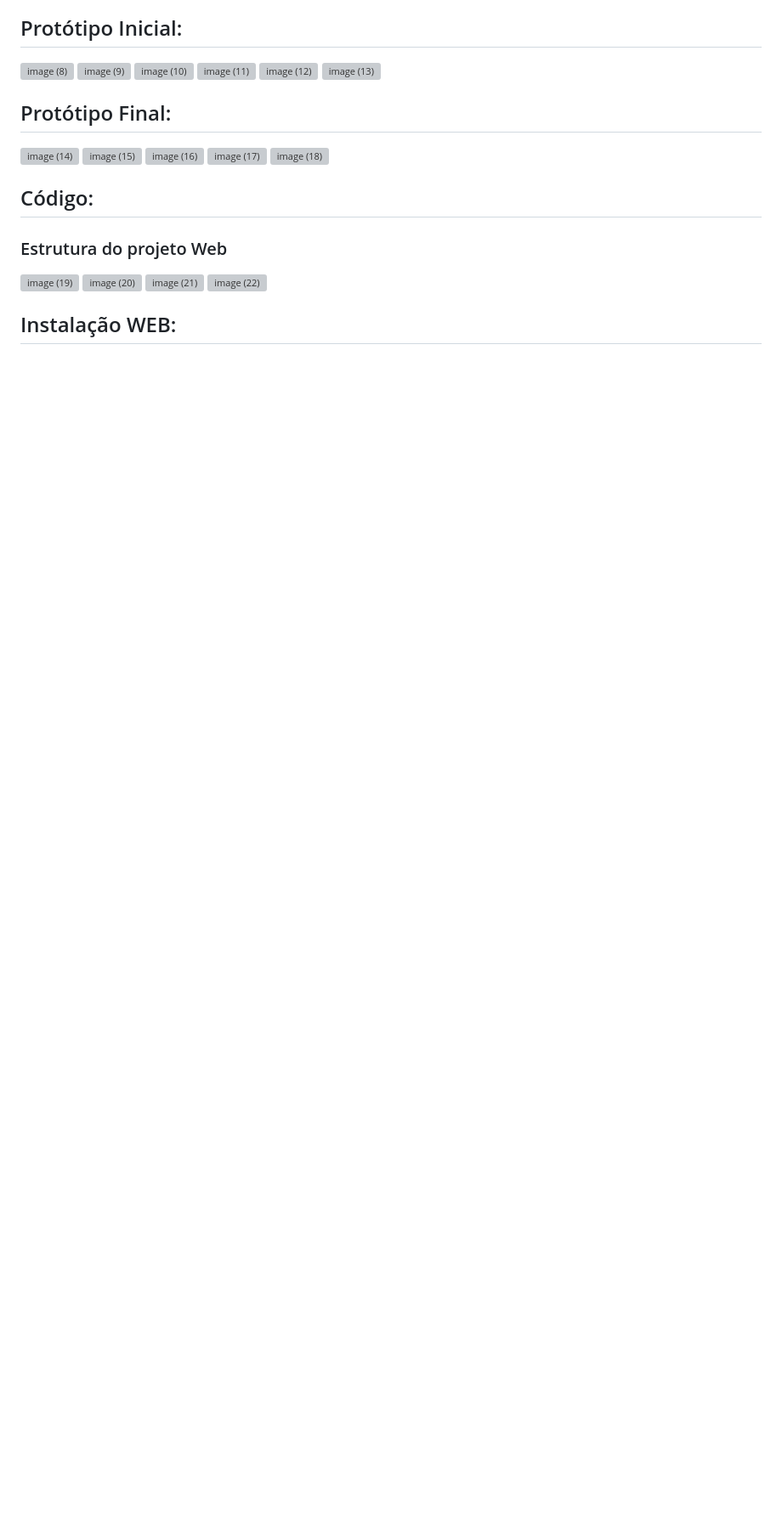
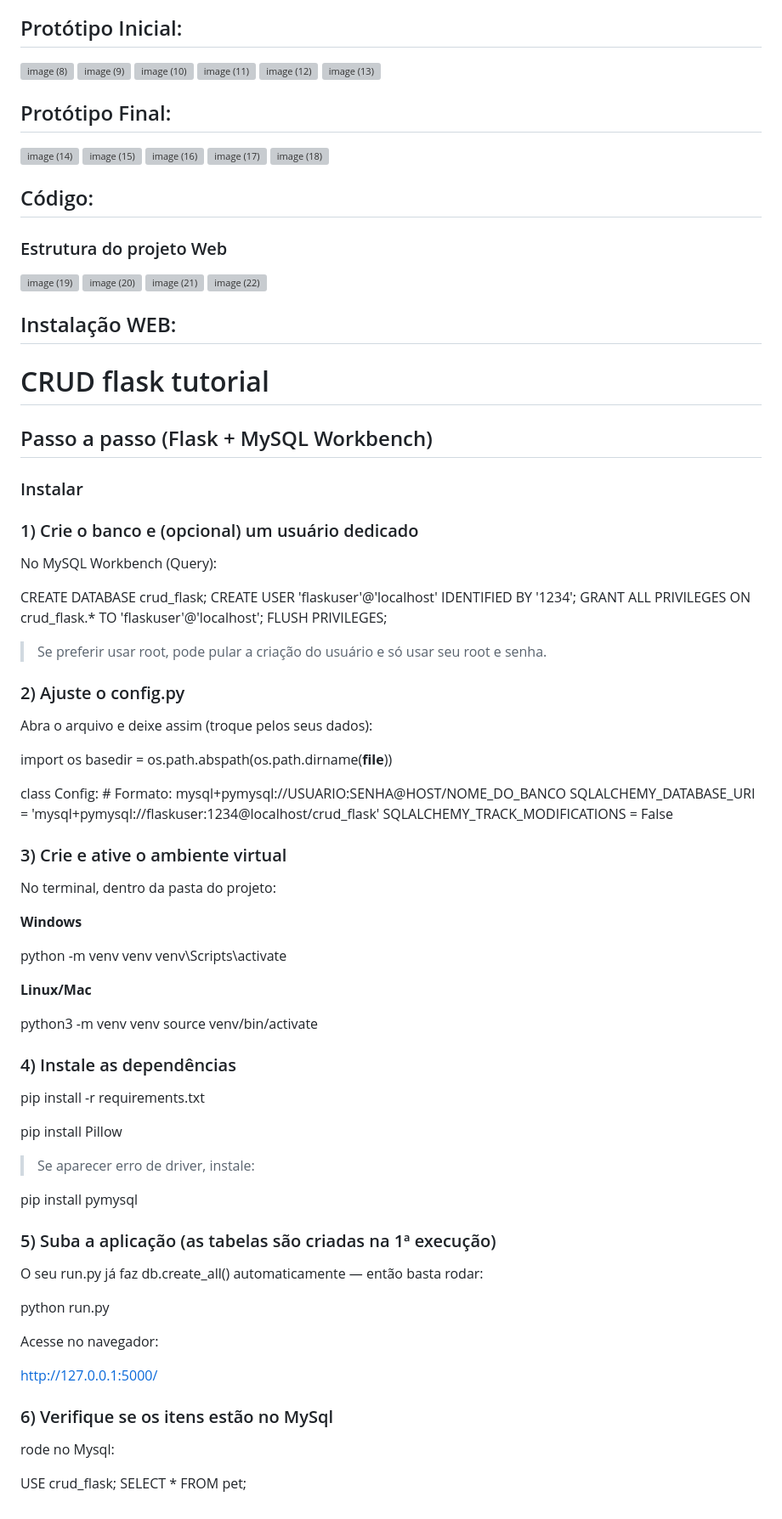
Before and after one commit to MarcosHub1/crud-python-flask-mvc-main-main-main-main, a Markdown page: README.md, the part around the change printed below. Shown: that part at 85% size. Drawn GitHub-style; blank space fills up the shorter version; grey boxes are pictures that could not be loaded.

Commit message:
adicionar instruções
Added a CRUD tutorial for Flask with MySQL instructions.

```diff
--- a/README.md
+++ b/README.md
@@ -204,3 +201,74 @@ Lista de Requisitos Não Funcionais
 <img width="369" height="791" alt="image (22)" src="https://github.com/user-attachments/assets/9f639b5b-799d-48c8-8d06-bb8a093a8ac5" />
 
 ## Instalação WEB:
+
+# CRUD flask tutorial
+
+## Passo a passo (Flask + MySQL Workbench)
+
+### Instalar
+
+### 1) Crie o banco e (opcional) um usuário dedicado
+
+No MySQL Workbench (Query):
+
+CREATE DATABASE crud_flask;
+CREATE USER 'flaskuser'@'localhost' IDENTIFIED BY '1234';
+GRANT ALL PRIVILEGES ON crud_flask.* TO 'flaskuser'@'localhost';
+FLUSH PRIVILEGES;
+
+> Se preferir usar root, pode pular a criação do usuário e só usar seu root e senha.
+
+### 2) Ajuste o config.py
+
+Abra o arquivo e deixe assim (troque pelos seus dados):
+
+import os
+basedir = os.path.abspath(os.path.dirname(__file__))
+
+class Config:
+    # Formato: mysql+pymysql://USUARIO:SENHA@HOST/NOME_DO_BANCO
+    SQLALCHEMY_DATABASE_URI = 'mysql+pymysql://flaskuser:1234@localhost/crud_flask'
+    SQLALCHEMY_TRACK_MODIFICATIONS = False
+
+### 3) Crie e ative o ambiente virtual
+
+No terminal, dentro da pasta do projeto:
+
+**Windows**
+
+python -m venv venv
+venv\Scripts\activate
+
+**Linux/Mac**
+
+python3 -m venv venv
+source venv/bin/activate
+
+
+### 4) Instale as dependências
+
+pip install -r requirements.txt
+
+pip install Pillow
+
+> Se aparecer erro de driver, instale:
+
+pip install pymysql
+
+### 5) Suba a aplicação (as tabelas são criadas na 1ª execução)
+
+O seu run.py já faz db.create_all() automaticamente — então basta rodar:
+
+python run.py
+
+Acesse no navegador:
+
+http://127.0.0.1:5000/
+
+### 6) Verifique se os itens estão no MySql
+
+rode no Mysql:
+
+USE crud_flask;
+SELECT * FROM pet;
```
Also changed, not shown: other parts of README.md (+0 -3 lines).
